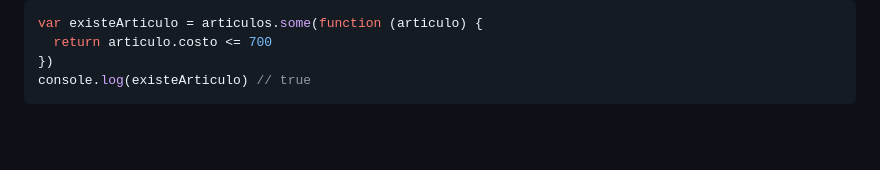
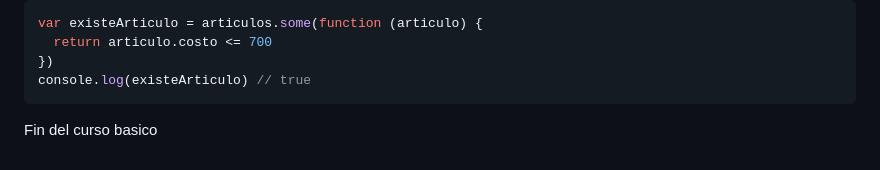
Before and after one commit to AndresGalloM/aprendiendo-js, a Markdown page: README.md, the part around the change. Rendered like a GitHub page; blank space fills up the shorter version.

Commit message:
Texto de fin

````diff
--- a/README.md
+++ b/README.md
@@ -695,3 +695,5 @@ var existeArticulo = articulos.some(function (articulo) {
 })
 console.log(existeArticulo) // true
 ```
+
+Fin del curso basico
````
